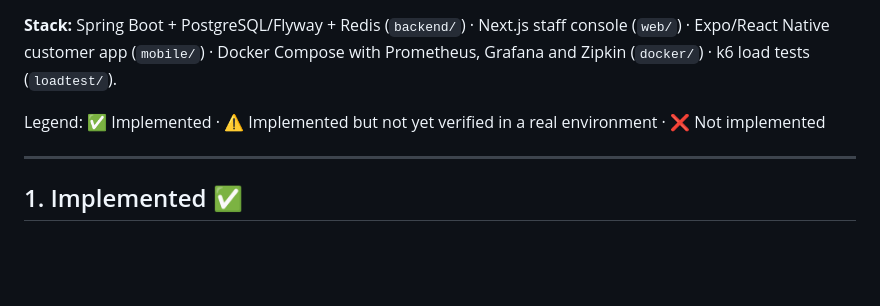
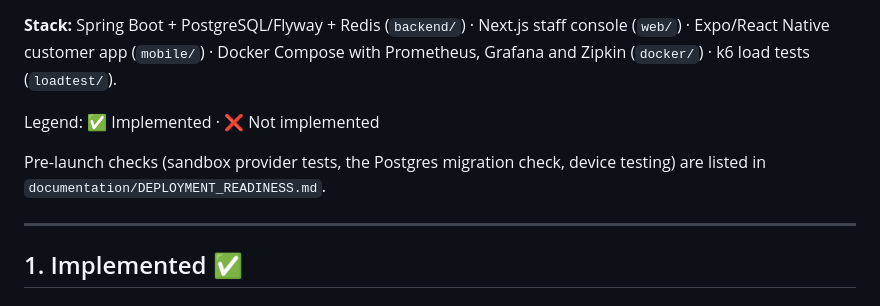
Before and after one commit to antwiroland/restaurant-mgt-system, a Markdown page: FEATURES.md, the part around one of its changes. Rendered like a GitHub page; blank space fills up the shorter version.

```diff
--- a/FEATURES.md
+++ b/FEATURES.md
@@ -6,7 +6,9 @@ This file is based on the source code, not just the docs. The first analysis (co
 
 **Stack:** Spring Boot + PostgreSQL/Flyway + Redis (`backend/`) · Next.js staff console (`web/`) · Expo/React Native customer app (`mobile/`) · Docker Compose with Prometheus, Grafana and Zipkin (`docker/`) · k6 load tests (`loadtest/`).
 
-Legend: ✅ Implemented · ⚠️ Implemented but not yet verified in a real environment · ❌ Not implemented
+Legend: ✅ Implemented · ❌ Not implemented
+
+Pre-launch checks (sandbox provider tests, the Postgres migration check, device testing) are listed in `documentation/DEPLOYMENT_READINESS.md`.
 
 ---
 
```
Also changed, not shown: other parts of FEATURES.md (+4 -18 lines), documentation/DEPLOYMENT_READINESS.md (+14 -0 lines).
